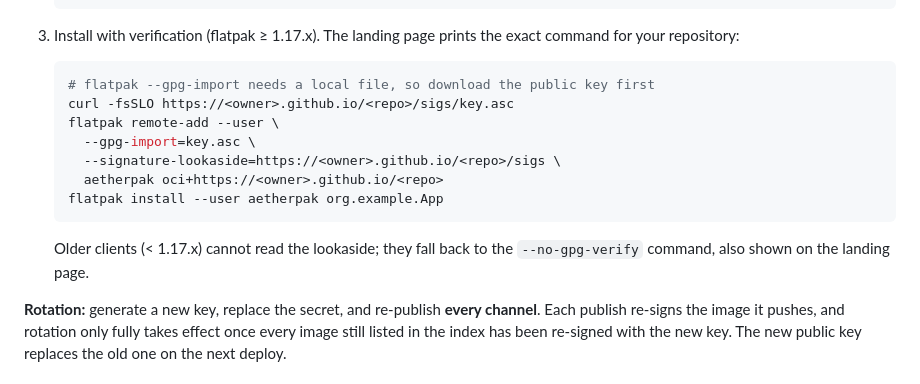
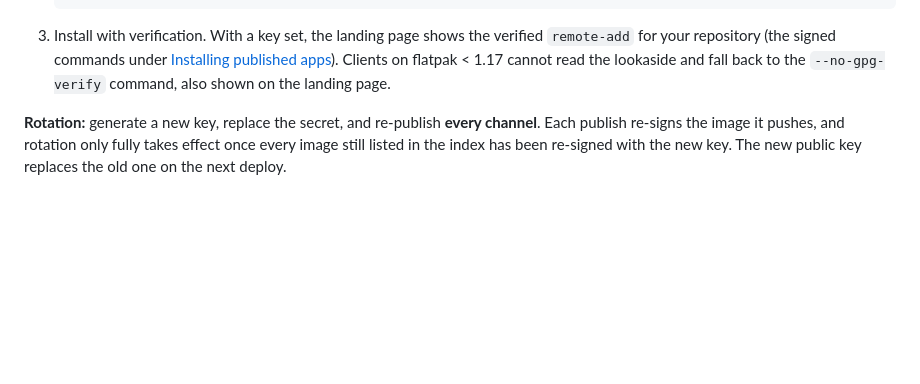
Before and after one commit to aetherpak/actions, a Markdown page: README.md, the part around one of its changes. Drawn GitHub-style; blank space fills up the shorter version.

Commit message:
docs: update README and ARCHITECTURE

````diff
--- a/README.md
+++ b/README.md
@@ -180,21 +180,11 @@ and clients can install with verification.
          gpg-private-key: ${{ secrets.GPG_PRIVATE_KEY }}
    ```
 
-3. Install with verification (flatpak ≥ 1.17.x). The landing page prints the
-   exact command for your repository:
-
-   ```bash
-   # flatpak --gpg-import needs a local file, so download the public key first
-   curl -fsSLO https://<owner>.github.io/<repo>/sigs/key.asc
-   flatpak remote-add --user \
-     --gpg-import=key.asc \
-     --signature-lookaside=https://<owner>.github.io/<repo>/sigs \
-     aetherpak oci+https://<owner>.github.io/<repo>
-   flatpak install --user aetherpak org.example.App
-   ```
-
-   Older clients (< 1.17.x) cannot read the lookaside; they fall back to the
-   `--no-gpg-verify` command, also shown on the landing page.
+3. Install with verification. With a key set, the landing page shows the verified
+   `remote-add` for your repository (the signed commands under
+   [Installing published apps](#installing-published-apps)). Clients on flatpak
+   < 1.17 cannot read the lookaside and fall back to the `--no-gpg-verify`
+   command, also shown on the landing page.
 
 **Rotation:** generate a new key, replace the secret, and re-publish **every
 channel**. Each publish re-signs the image it pushes, and rotation only fully
````
Also changed, not shown: other parts of README.md (+4 -4 lines), ARCHITECTURE.md (+1 -1 lines).
